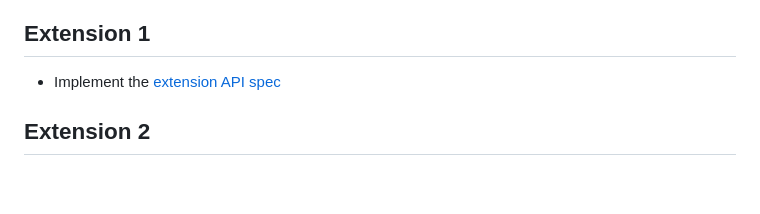
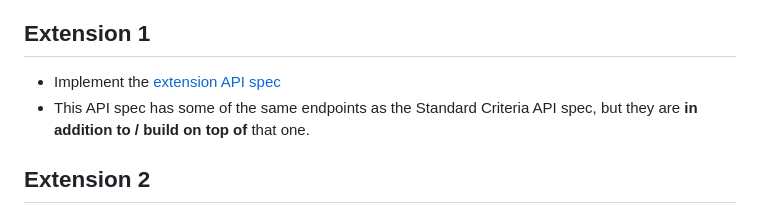
Before and after one commit to zainabch123/api-express-database, a Markdown page: README.md, the part around the change. Drawn GitHub-style; blank space fills up the shorter version.

```diff
--- a/README.md
+++ b/README.md
@@ -82,6 +82,8 @@ $ npx jest test/api/routes/books.spec.js --forceExit # remember to add the 'f' b
 
 ## Extension 1
 - Implement the [extension API spec](https://boolean-uk.github.io/api-express-database/extension)
+- This API spec has some of the same endpoints as the Standard Criteria API spec, but they are **in addition to / build
+  on top of** that one.
 
 ## Extension 2
 So far we've been including all our database code directly in our route handlers. In a real application, this is considered bad practice. It would become difficult to maintain as the code base grows, and we are also mixing concerns. We have routing code, request/response handling and database access all in a single function. This leads to tight coupling and low cohesion.
```
